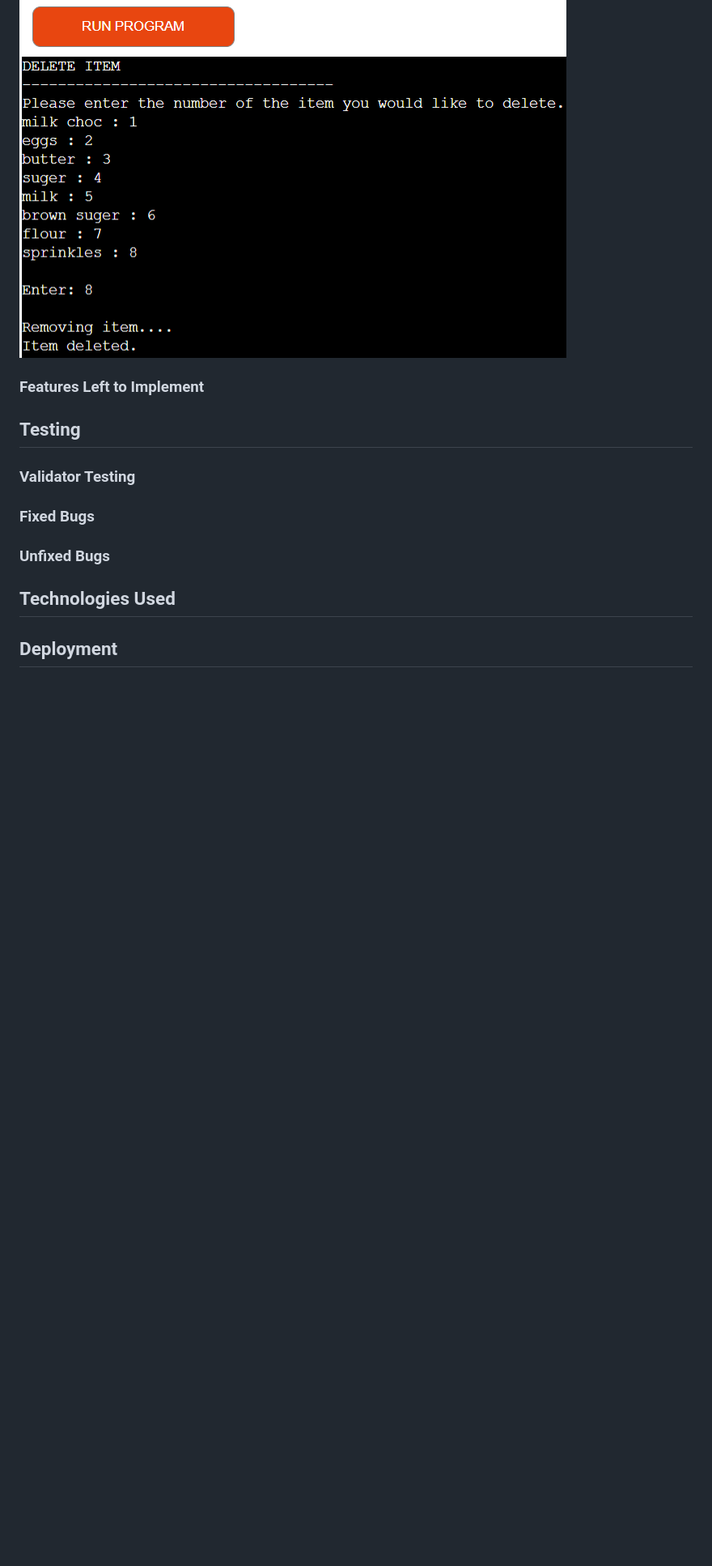
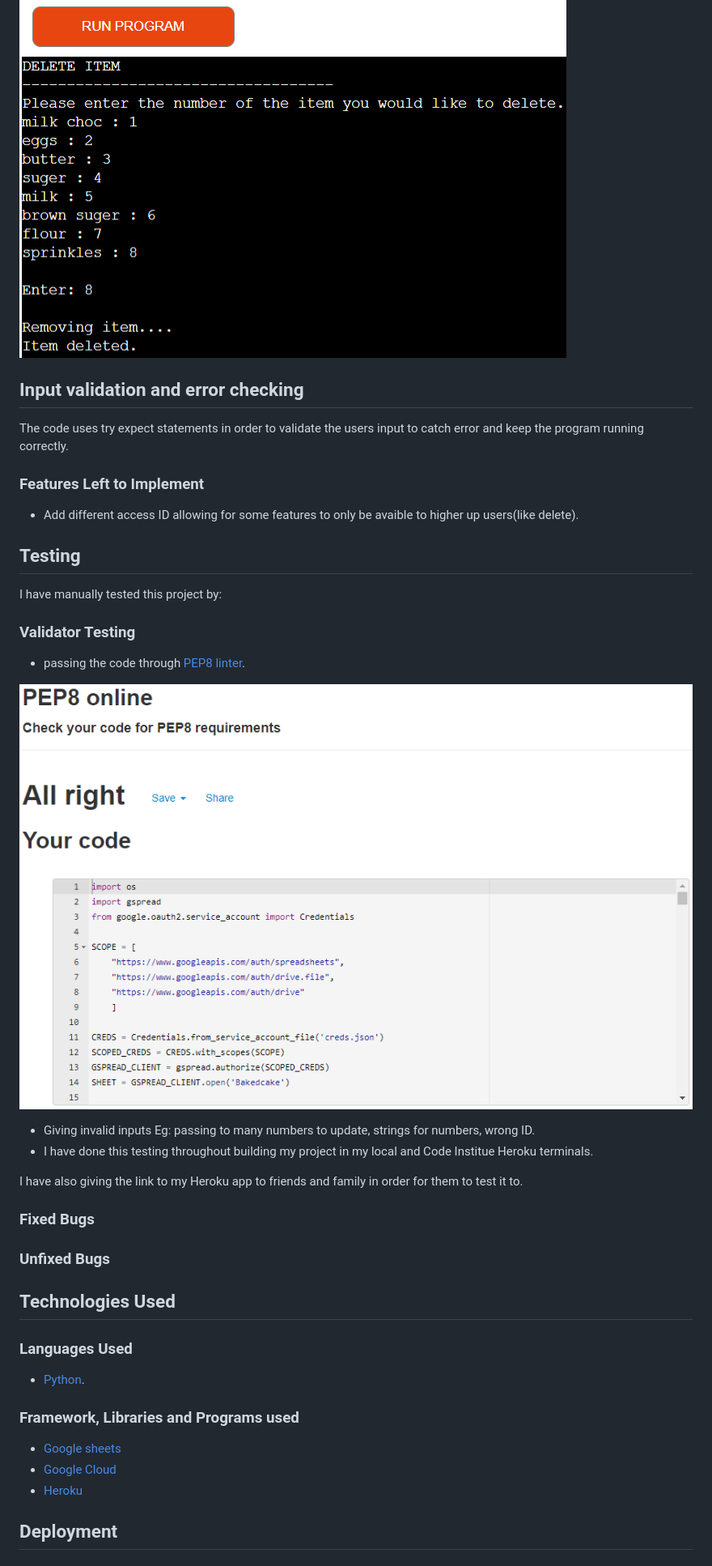
Before and after one commit to Code-Institute-Submissions/will23JD-bakedCake, a Markdown page: README.md, the part around the change printed below. Shown: that part at 81% size. Drawn GitHub-style; pictures changed too: assets/images/pep8.png (added); blank space fills up the shorter version.

Commit message:
Add tech used, deployment, and creds to README

```diff
--- a/README.md
+++ b/README.md
@@ -67,12 +67,28 @@ Users can check, update all or update individual stock levels, as well as being
 
 ![View of updating all stock levels](assets/images/del.png)
 
+## Input validation and error checking
+
+The code uses try expect statements in order to validate the users input to catch error and keep the program running correctly.
+
 ###  Features Left to Implement
+
+* Add different access ID allowing for some features to only be avaible to higher up users(like delete).
 
 ## Testing
 
+I have manually tested this project by:
 
 ### Validator Testing
+
+* passing the code through [PEP8 linter](http://pep8online.com/).
+
+![View of updating all stock levels](assets/images/pep8.png)
+
+* Giving invalid inputs Eg: passing to many numbers to update, strings for numbers, wrong ID.
+* I have done this testing throughout building my project in my local and Code Institue Heroku terminals.
+
+I have also giving the link to my Heroku app to friends and family in order for them to test it to.
 
 
 ### Fixed Bugs
@@ -83,5 +99,14 @@ Users can check, update all or update individual stock levels, as well as being
 
 ## Technologies Used
 
+### Languages Used
+
+* [Python](https://en.wikipedia.org/wiki/Python_(programming_language)).
+
+### Framework, Libraries and Programs used
+
+* [Google sheets](https://www.google.co.uk/sheets/about/)
+* [Google Cloud](https://cloud.google.com/)
+* [Heroku](https://signup.heroku.com/login)
 
 ## Deployment
```
Also changed, not shown: other parts of README.md (+7 -1 lines).
